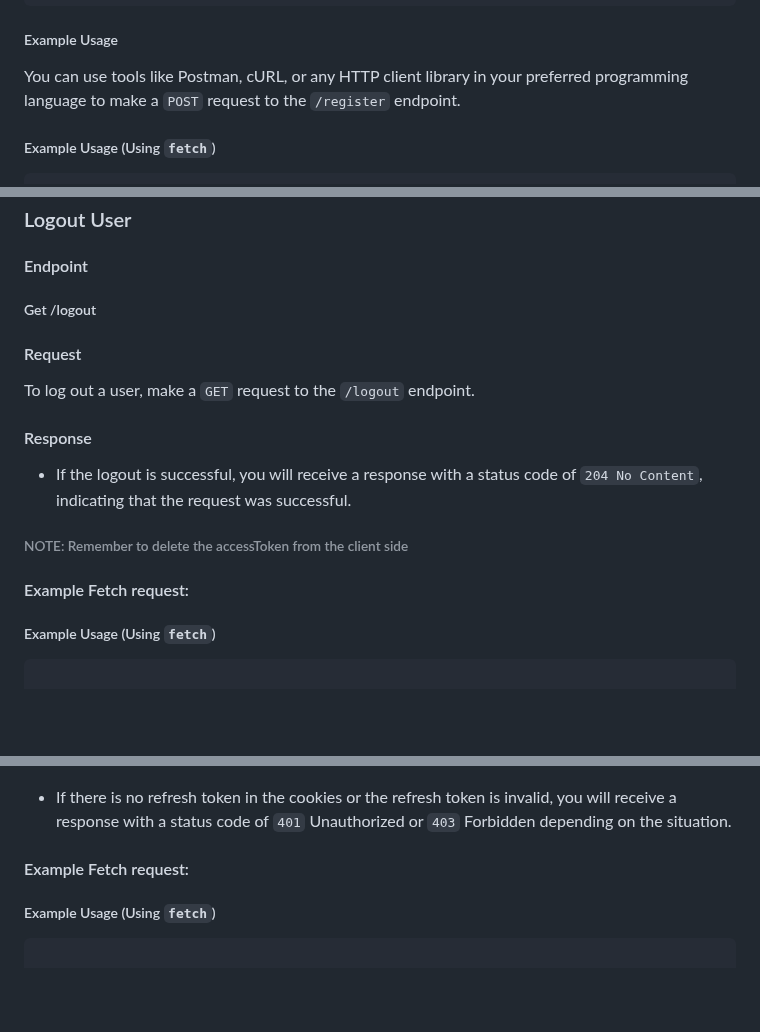
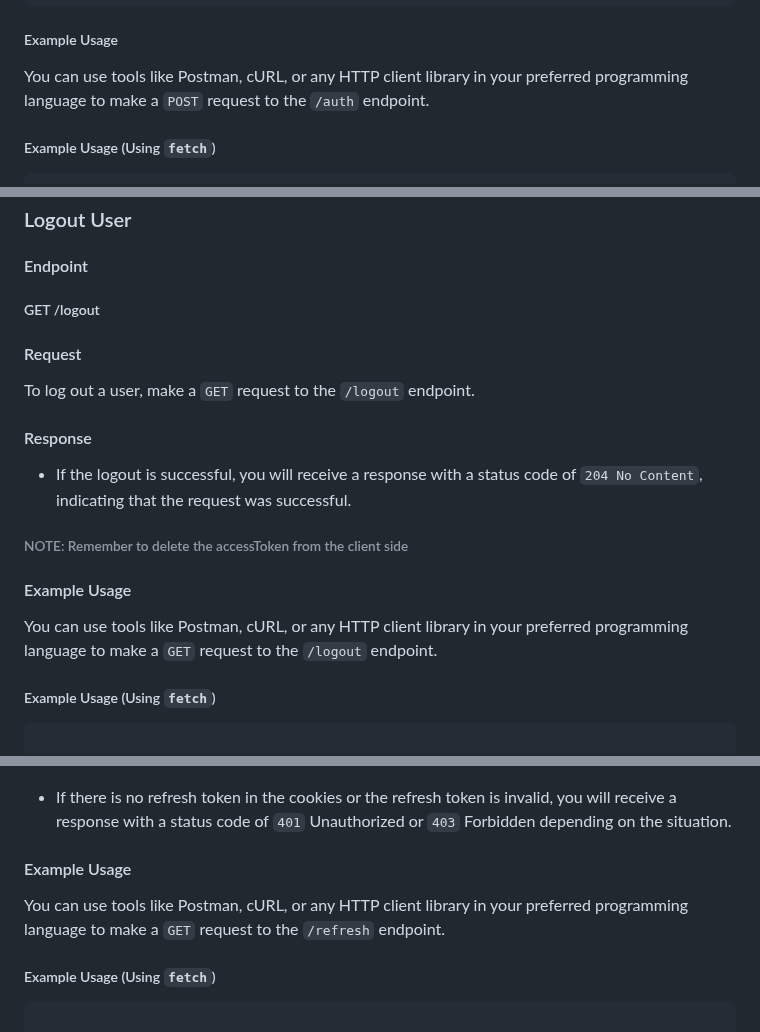
Before and after one commit to JUNNY12/E-ease-backend, a Markdown page: README.md, 3 parts joined by grey strips. Drawn GitHub-style; blank space fills up the shorter version.

Commit message:
docs: edit the README.MD

````diff
--- a/README.md
+++ b/README.md
@@ -198,7 +198,7 @@ To authenticate a user, make a `POST` request to the `/auth` endpoint with the f
 
 ##### Example Usage
 You can use tools like Postman, cURL, or any HTTP client library in your preferred programming language to make a `POST` request to the
-`/register` endpoint.
+`/auth` endpoint.
 
 ##### Example Usage (Using `fetch`)
 
@@ -235,7 +235,7 @@ try {
 
 #### Endpoint
 
-##### Get /logout
+##### GET /logout
 
 #### Request
 To log out a user, make a `GET` request to the `/logout` endpoint.
@@ -246,8 +246,9 @@ To log out a user, make a `GET` request to the `/logout` endpoint.
 
 ###### NOTE: Remember to delete the accessToken from the client side
 
-#### Example Fetch request:
-
+#### Example Usage
+You can use tools like Postman, cURL, or any HTTP client library in your preferred programming language to make a `GET` request to the
+`/logout` endpoint.
 ##### Example Usage (Using `fetch`)
 
 ```javascript
@@ -296,8 +297,9 @@ try {
 - If there is no refresh token in the cookies or the refresh token is invalid, you will receive a response with a status code of `401` Unauthorized or `403` Forbidden depending on the situation.
 
 
-#### Example Fetch request:
-
+#### Example Usage
+You can use tools like Postman, cURL, or any HTTP client library in your preferred programming language to make a `GET` request to the
+`/refresh` endpoint.
 ##### Example Usage (Using `fetch`)
 
 ```javascript
````
